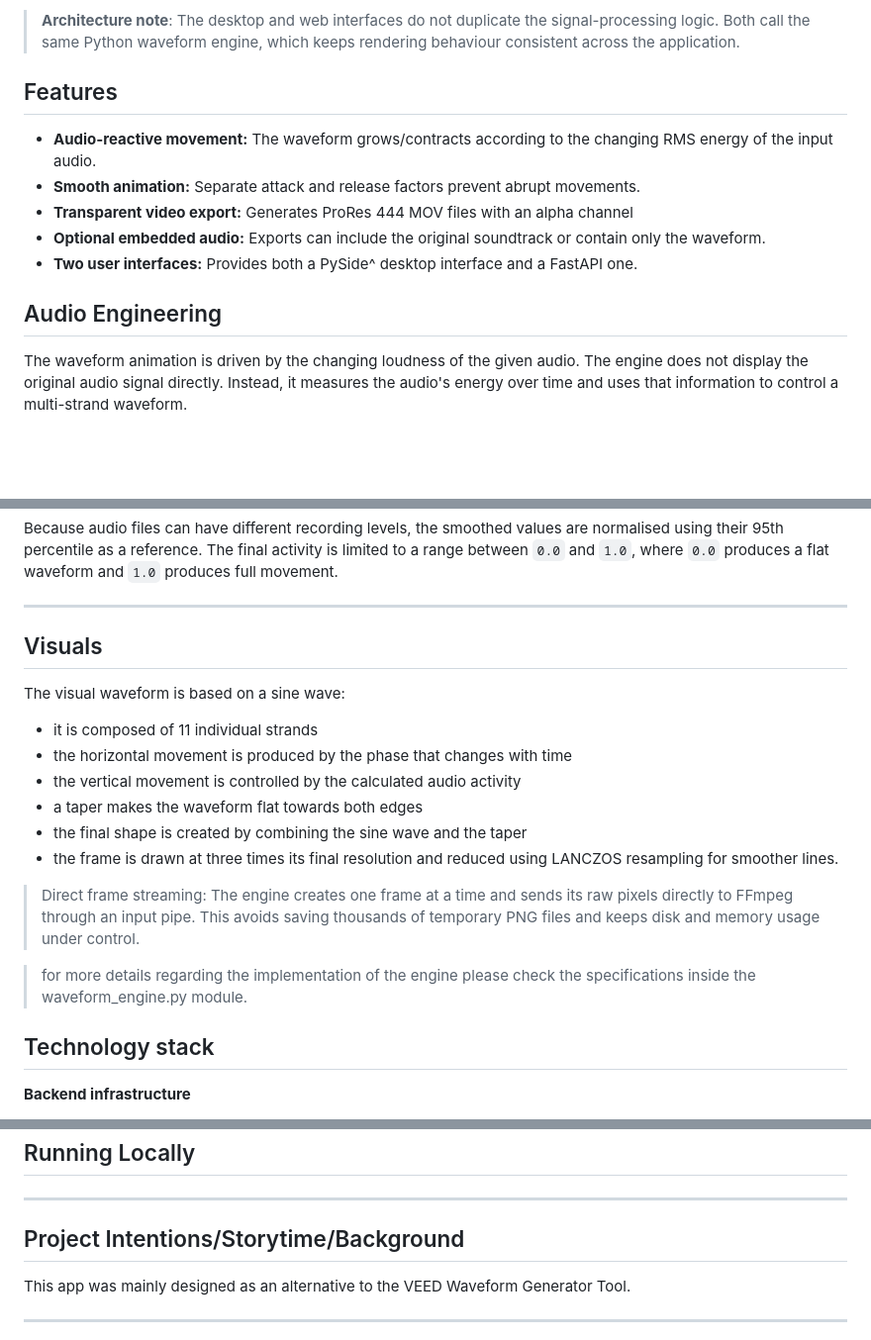
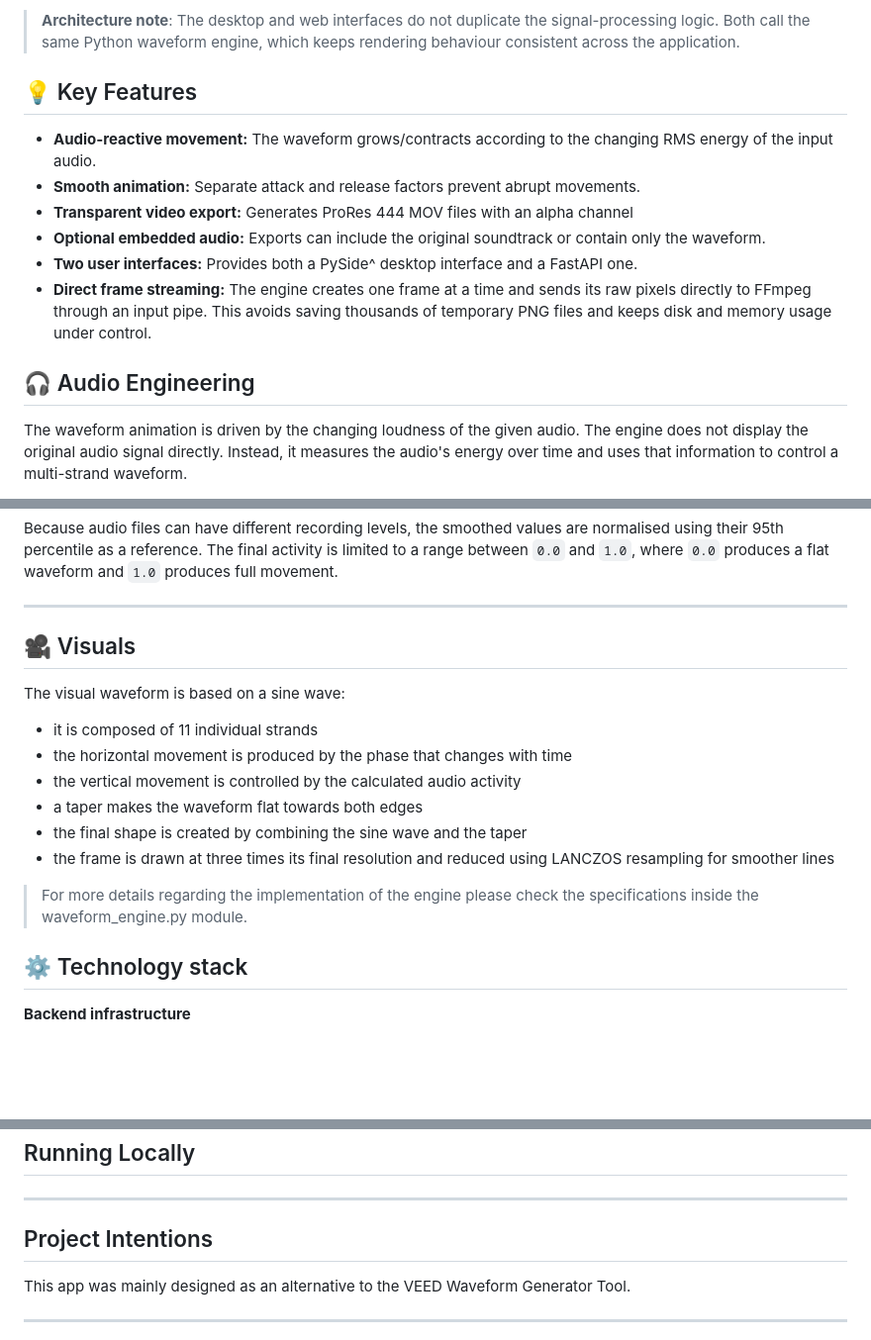
Before and after one commit to miagiurgiu/WaveformGenerator, a Markdown page: README.md, 3 parts joined by grey strips. Shown at 99% size. GitHub-like rendering; blank space fills up the shorter version.

Commit message:
Revise README structure and feature descriptions
Updated README to enhance clarity and organization, including feature highlights and technology stack.

```diff
--- a/README.md
+++ b/README.md
@@ -109,14 +108,15 @@ A local web interface built with FastAPI, HTML, and CSS.
 
 > **Architecture note**: The desktop and web interfaces do not duplicate the signal-processing logic. Both call the same Python waveform engine, which keeps rendering behaviour consistent across the application.
 
-## Features
+## 💡 Key Features
 - **Audio-reactive movement:** The waveform grows/contracts according to the changing RMS energy of the input audio.
 - **Smooth animation:** Separate attack and release factors prevent abrupt movements.
 - **Transparent video export:** Generates ProRes 444 MOV files with an alpha channel
 - **Optional embedded audio:** Exports can include the original soundtrack or contain only the waveform.
 - **Two user interfaces:** Provides both a PySide^ desktop interface and a FastAPI one.
+- **Direct frame streaming:** The engine creates one frame at a time and sends its raw pixels directly to FFmpeg through an input pipe. This avoids saving thousands of temporary PNG files and keeps disk and memory usage under control.
 
-## Audio Engineering
+## 🎧 Audio Engineering
 The waveform animation is driven by the changing loudness of the given audio. The engine does not display the original audio signal directly. Instead, it measures the audio's energy over time and uses that information to control a multi-strand waveform.
 
 > **Audio-quality note:** Audio analysis and final audio export follow separate paths. FFmpeg creates a 24 kHz mono representation only for calculating movement. For exports with audio, FFmpeg reads the original input again and preserves its original channel layout as uncompressed 24-bit PCM.
@@ -147,20 +147,18 @@ Because audio files can have different recording levels, the smoothed values are
 
 ---
 
-## Visuals
+## 🎥 Visuals
 The visual waveform is based on a sine wave:
 - it is composed of 11 individual strands
 - the horizontal movement is produced by the phase that changes with time
 - the vertical movement is controlled by the calculated audio activity
 - a taper makes the waveform flat towards both edges
 - the final shape is created by combining the sine wave and the taper
-- the frame is drawn at three times its final resolution and reduced using LANCZOS resampling for smoother lines.
+- the frame is drawn at three times its final resolution and reduced using LANCZOS resampling for smoother lines
 
-> Direct frame streaming: The engine creates one frame at a time and sends its raw pixels directly to FFmpeg through an input pipe. This avoids saving thousands of temporary PNG files and keeps disk and memory usage under control.
+> For more details regarding the implementation of the engine please check the specifications inside the waveform_engine.py module.
 
-> for more details regarding the implementation of the engine please check the specifications inside the waveform_engine.py module.
-
-## Technology stack
+## ⚙️ Technology stack
 **Backend infrastructure**
 - Language: Python 3.13
 - Audio and video processing: FFmpeg
@@ -178,7 +176,7 @@ The visual waveform is based on a sine wave:
 ## Running Locally
 ---
 
-## Project Intentions/Storytime/Background
+## Project Intentions
 This app was mainly designed as an alternative to the VEED Waveform Generator Tool.
 
 ---
```
Also changed, not shown: other parts of README.md (+0 -1 lines).
